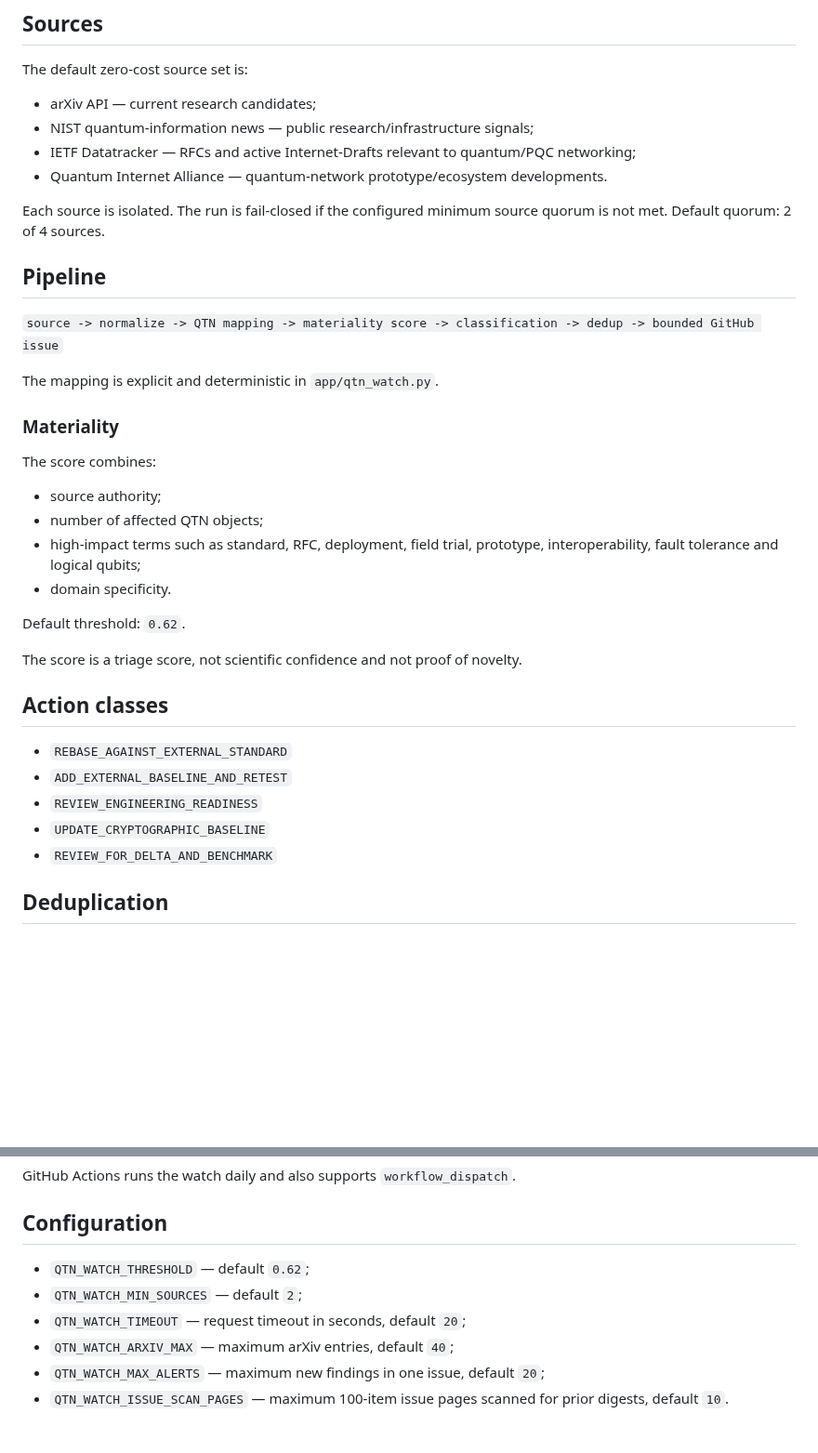
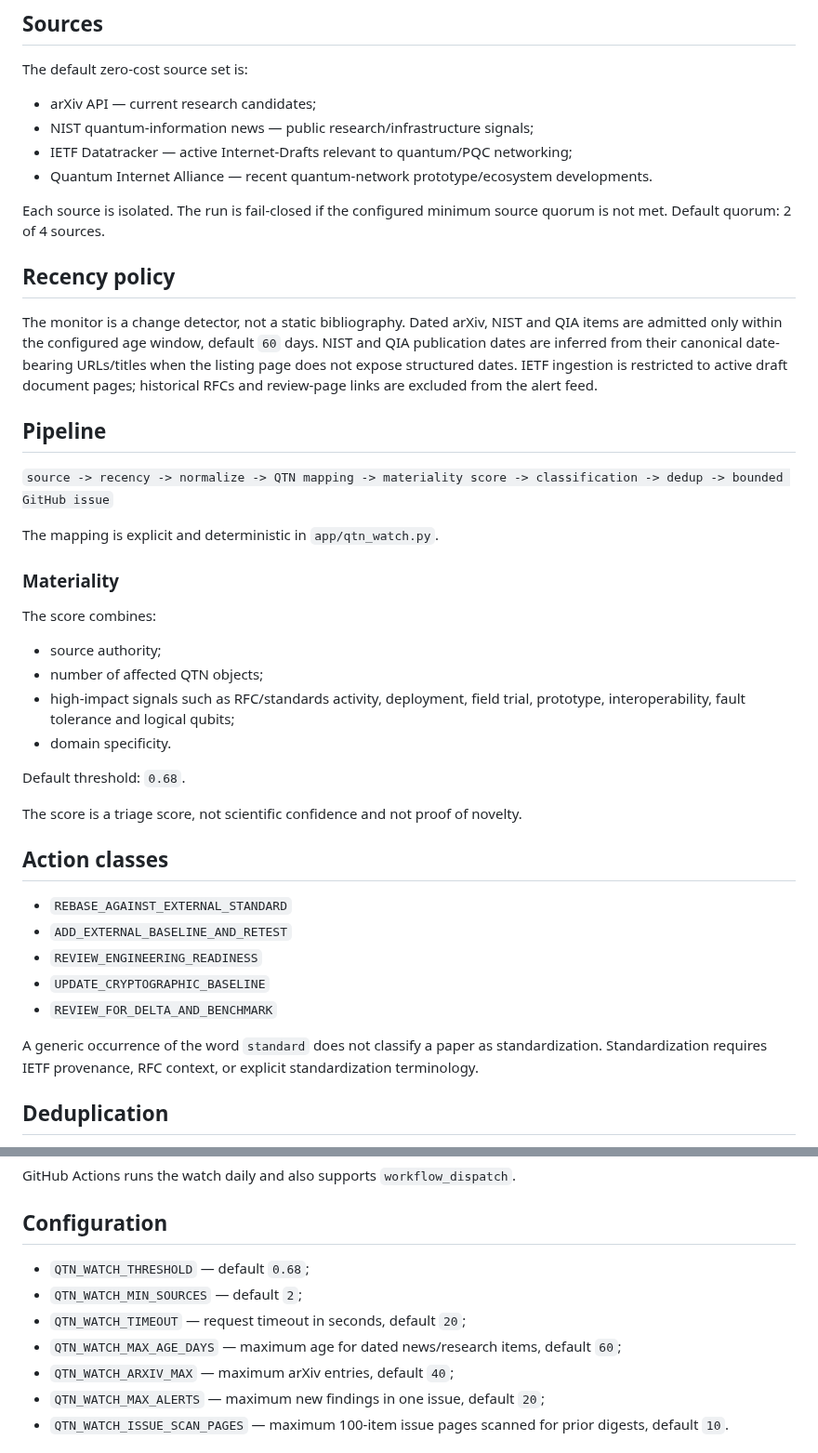
Before and after one commit to MatVerse-py/Gpt-project-bridge, a Markdown page: docs/QTN_WATCH_V1.md, 2 parts joined by grey strips. Shown at 93% size. Drawn GitHub-style; blank space fills up the shorter version.

Commit message:
Document QTN Watch recency policy

```diff
--- a/docs/QTN_WATCH_V1.md
+++ b/docs/QTN_WATCH_V1.md
@@ -16,14 +16,18 @@ The default zero-cost source set is:
 
 - arXiv API — current research candidates;
 - NIST quantum-information news — public research/infrastructure signals;
-- IETF Datatracker — RFCs and active Internet-Drafts relevant to quantum/PQC networking;
-- Quantum Internet Alliance — quantum-network prototype/ecosystem developments.
+- IETF Datatracker — active Internet-Drafts relevant to quantum/PQC networking;
+- Quantum Internet Alliance — recent quantum-network prototype/ecosystem developments.
 
 Each source is isolated. The run is fail-closed if the configured minimum source quorum is not met. Default quorum: 2 of 4 sources.
 
+## Recency policy
+
+The monitor is a change detector, not a static bibliography. Dated arXiv, NIST and QIA items are admitted only within the configured age window, default `60` days. NIST and QIA publication dates are inferred from their canonical date-bearing URLs/titles when the listing page does not expose structured dates. IETF ingestion is restricted to active draft document pages; historical RFCs and review-page links are excluded from the alert feed.
+
 ## Pipeline
 
-`source -> normalize -> QTN mapping -> materiality score -> classification -> dedup -> bounded GitHub issue`
+`source -> recency -> normalize -> QTN mapping -> materiality score -> classification -> dedup -> bounded GitHub issue`
 
 The mapping is explicit and deterministic in `app/qtn_watch.py`.
 
@@ -33,10 +37,10 @@ The score combines:
 
 - source authority;
 - number of affected QTN objects;
-- high-impact terms such as standard, RFC, deployment, field trial, prototype, interoperability, fault tolerance and logical qubits;
+- high-impact signals such as RFC/standards activity, deployment, field trial, prototype, interoperability, fault tolerance and logical qubits;
 - domain specificity.
 
-Default threshold: `0.62`.
+Default threshold: `0.68`.
 
 The score is a triage score, not scientific confidence and not proof of novelty.
 
@@ -47,6 +51,8 @@ The score is a triage score, not scientific confidence and not proof of novelty.
 - `REVIEW_ENGINEERING_READINESS`
 - `UPDATE_CRYPTOGRAPHIC_BASELINE`
 - `REVIEW_FOR_DELTA_AND_BENCHMARK`
+
+A generic occurrence of the word `standard` does not classify a paper as standardization. Standardization requires IETF provenance, RFC context, or explicit standardization terminology.
 
 ## Deduplication
 
@@ -79,9 +85,10 @@ GitHub Actions runs the watch daily and also supports `workflow_dispatch`.
 
 ## Configuration
 
-- `QTN_WATCH_THRESHOLD` — default `0.62`;
+- `QTN_WATCH_THRESHOLD` — default `0.68`;
 - `QTN_WATCH_MIN_SOURCES` — default `2`;
 - `QTN_WATCH_TIMEOUT` — request timeout in seconds, default `20`;
+- `QTN_WATCH_MAX_AGE_DAYS` — maximum age for dated news/research items, default `60`;
 - `QTN_WATCH_ARXIV_MAX` — maximum arXiv entries, default `40`;
 - `QTN_WATCH_MAX_ALERTS` — maximum new findings in one issue, default `20`;
 - `QTN_WATCH_ISSUE_SCAN_PAGES` — maximum 100-item issue pages scanned for prior digests, default `10`.
```
